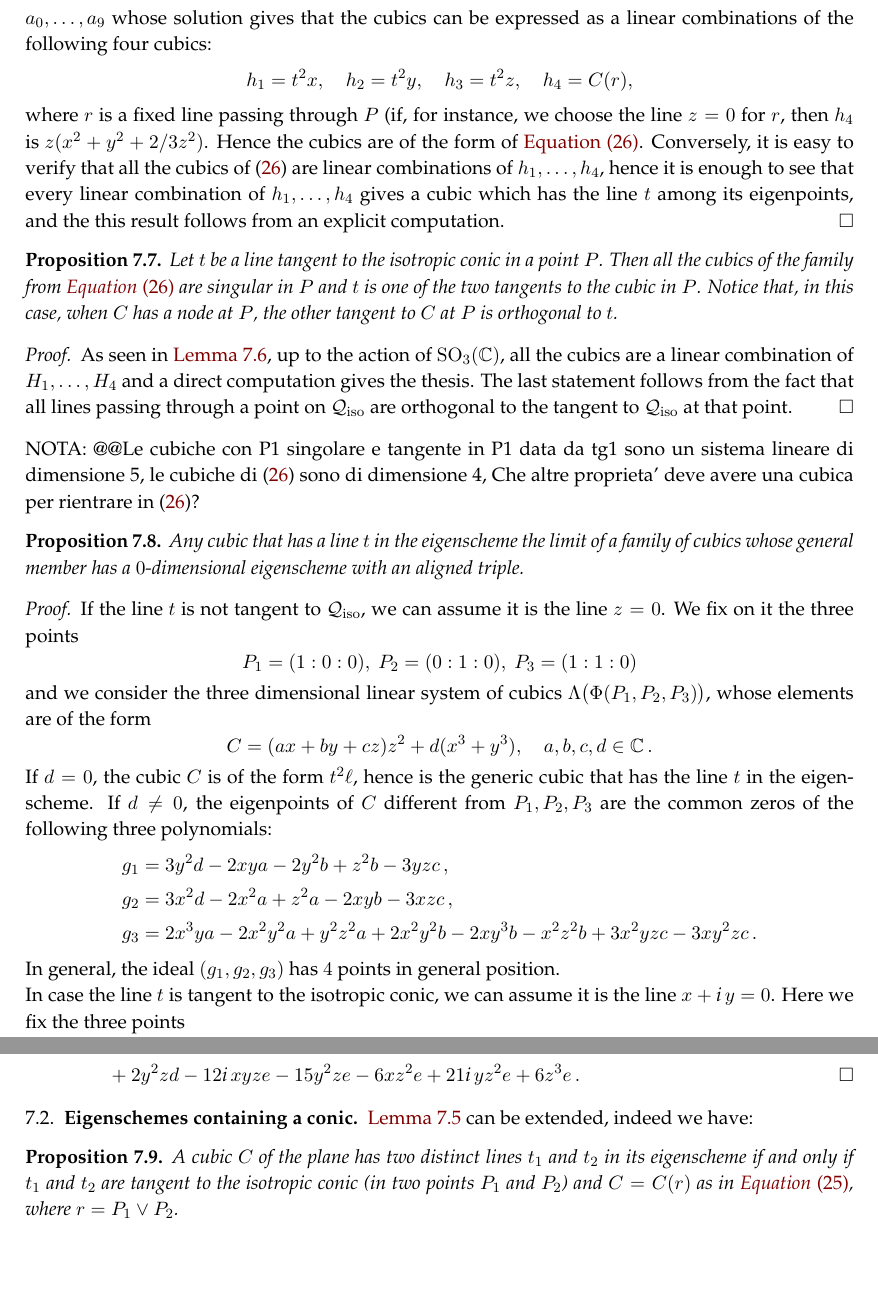
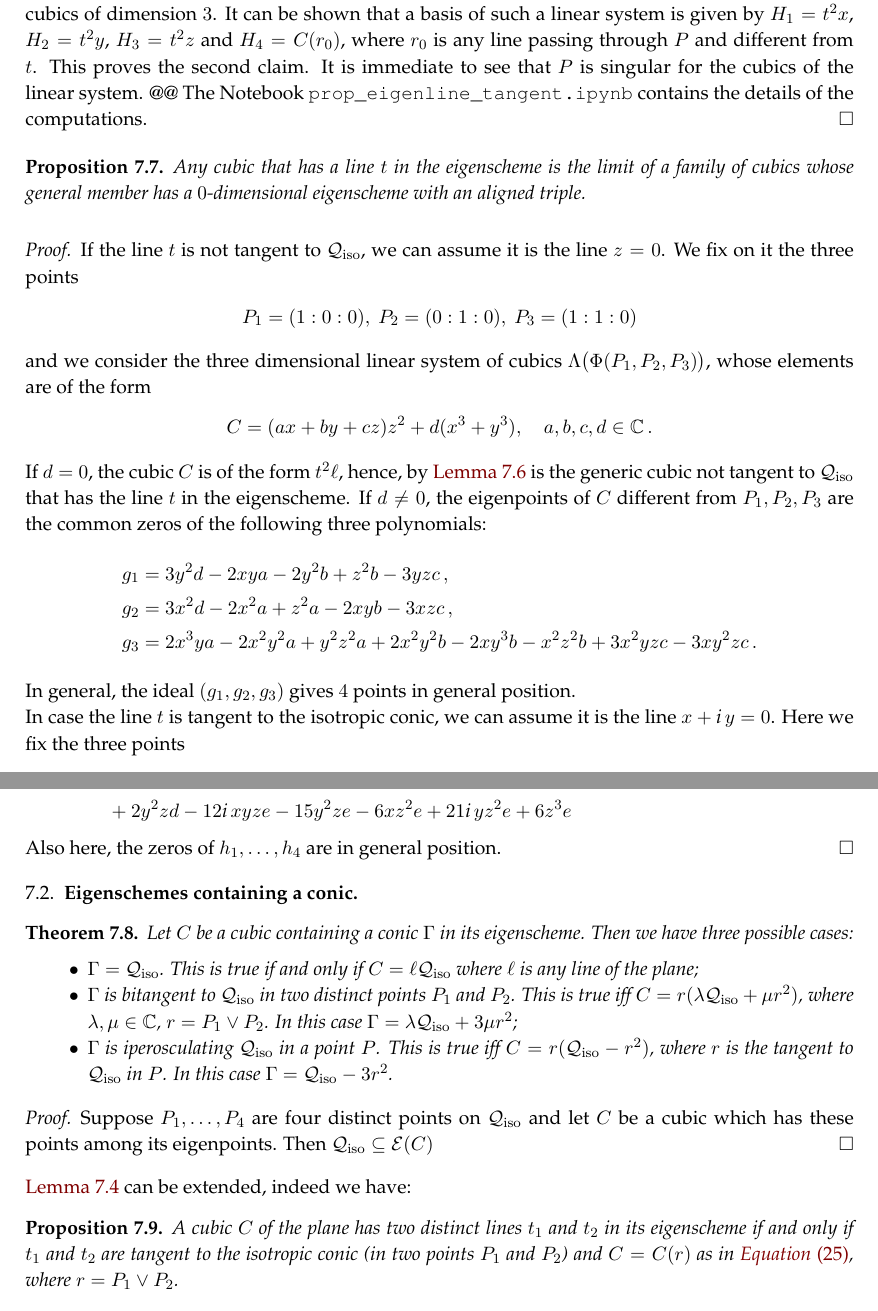
Before and after one commit to MatteoGallet/AlignedEigenpoints, a LaTeX paper (i_magnifici_3.tex): two parts of pages 27 and 28 of 37 before the commit and two parts of pages 27 and 28 of 38 after it, joined at a grey line, cut at the place of the change, the shorter picture padded with empty space. Compiled offline with pdfLaTeX.

Commit message:
Updates from Overleaf

```diff
--- a/i_magnifici_3.tex
+++ b/i_magnifici_3.tex
@@ -2396,3 +2374,4 @@ equation $ax+by+cz=0$ and suppose $r$ intersects $\iso$ in two distinct points~$
+distinct points~$P_1$ and~$P_2$. Consider the cubic:
 \begin{equation}
 \label{2_lines_of_eigenpoints}
   C(r) = \bigl( r^2-3\left(a^2+b^2+c^2\right)\iso \bigr) \, r \,
@@ -2411,0 +2395,2 @@ for~$C(r)$.
+Suppose $P_1, P_2, P_3, P_4$ are four distinct points belonging to a line~$t$.
+A cubic $C$ has $P_1, \dotsc, P_4$ among its eigenpoints if and only if
@@ -2411,0 +2404 @@ for~$C(r)$.
+The rank is~$6$ if and only if $\sigma(P_1, P_2) = 0$, i.e.\ if
@@ -2415 +2413,0 @@ for~$C(r)$.
-Let $t$ be a line in the plane.
@@ -2428,4 +2429,3 @@ only if it is of the form $C = t^2\ell$, where $\ell$ is any line of the plane.
   \end{equation}
   %
   where $\ell$ is any line of the plane, $\lambda \in \C$,
-  $r_0$ is any fixed line passing through $P$ and~$C(r_0)$ is
@@ -2443,39 +2440,0 @@ of~$t$ to be eigenpoints of a generic cubic $a_0x^3+a_1x^2y+\cdots+a_9z^3$
-and we get a linear system in $a_0, \dots, a_9$ whose solution gives that
-the cubics can be expressed as a linear combinations of the following
-four cubics:
-%
-\[
-  h_1 = t^2x, \quad
-  h_2 = t^2y, \quad
-  h_3 = t^2z, \quad
-  h_4 = C(r),
-\]
-%
-where $r$ is a fixed line passing through~$P$ (if, for instance,
-we choose the line $z=0$ for $r$,
-then $h_4$ is $z(x^2 + y^2 + 2/3z^2)$. Hence the cubics are of the
-form of \Cref{cubiche_con_retta_autop_tg}. Conversely, it is easy to verify
-that all the cubics of~(\ref{cubiche_con_retta_autop_tg}) are
-linear combinations of $h_1, \dots, h_4$, hence it is enough
-to see that every linear combination of $h_1, \dots, h_4$ gives a
-cubic which has the line~$t$ among its eigenpoints, and the this result follows from an explicit computation.
-\end{proof}
-
-\begin{prop}
-Let $t$ be a line tangent to the isotropic conic in a point~$P$.
-Then all the cubics of the family from \Cref{cubiche_con_retta_autop_tg} are singular in~$P$ and~$t$ is one of the two tangents to the cubic in~$P$.
-Notice that, in this case, when $C$ has a node at~$P$, the other tangent to~$C$ at~$P$ is orthogonal to~$t$.
-\end{prop}
-\begin{proof}
-%% file: una_retta_tg_autop.sage
-As seen in \Cref{prop:eigenline_non_tangent}, up to the action of~$\SO_3(\C)$, all the
-cubics are a linear combination of $H_1, \dots, H_4$ and a direct
-computation gives the thesis.
-The last statement follows from the fact that all lines passing through a point on~$\iso$ are orthogonal to the tangent to~$\iso$ at that point.
-\end{proof}
-
-NOTA: @@Le cubiche con P1 singolare e tangente in P1 data da tg1 sono
-un sistema lineare di dimensione 5, le cubiche
-di~(\ref{cubiche_con_retta_autop_tg}) sono di dimensione
-4, Che altre proprieta' deve avere una cubica per rientrare
-in~(\ref{cubiche_con_retta_autop_tg})?
@@ -2483,7 +2449,14 @@ in~(\ref{cubiche_con_retta_autop_tg})?
+$P$ is $(1: \iii: 0)$ and $t$ is $x+\iii y$. If we impose to the generic
+cubic of $\mathbb{P}^2$ to have eigenpoints the points of $t$, we get a linear
+system of cubics of dimension $3$. It can be shown that a basis of such a linear system is given by $H_1 = t^2x$, $H_2 = t^2y$, $H_3 = t^2z$ and
+$H_4 = C(r_0)$, where $r_0$ is any line passing through $P$ and different from $t$. This proves the
+second claim. It is immediate to see that $P$ is singular for the cubics of the linear system. @@ The Notebook
+\verb+prop_eigenline_tangent.ipynb+  contains the details of the computations.
+\end{proof}
 %
 \begin{prop}
 \label{prop:limitCubics}
-Any cubic that has a line~$t$ in the eigenscheme the limit of a family of cubics whose general member has a $0$-dimensional eigenscheme with an aligned triple.
+Any cubic that has a line~$t$ in the eigenscheme is the limit of a family of cubics whose general member has a $0$-dimensional eigenscheme with an aligned triple.
 \end{prop}
 \begin{proof}
 %% file cubic_limit.sage
@@ -2500,8 +2473,8 @@ cubics $\Lambda \bigl( \Phi(P_1, P_2, P_3) \bigr)$, whose elements are of the fo
   C = (ax + by + cz)z^2 + d(x^3+y^3), \quad a, b, c, d \in \C \,.
 \]
 %
-If $d=0$, the cubic $C$ is of the form $t^2 \ell$, hence is the
-generic cubic that has the line $t$ in the eigenscheme.
+If $d=0$, the cubic $C$ is of the form $t^2 \ell$, hence, by \Cref{prop:eigenline_tangent} is the
+generic cubic not tangent to $\iso$ that has the line $t$ in the eigenscheme.
 If $d \neq 0$, the eigenpoints of~$C$ different from $P_1, P_2, P_3$ are
 the common zeros of the following three polynomials:
 %
@@ -2512,7 +2485,7 @@ the common zeros of the following three polynomials:
           2xy^3b - x^2z^2b + 3x^2yzc - 3xy^2zc \,.
 \end{align*}
 %
-In general, the ideal $(g_1, g_2, g_3)$ has $4$ points in
+In general, the ideal $(g_1, g_2, g_3)$ gives $4$ points in
 general position. \\
 In case the line $t$ is tangent to the isotropic conic, we can
 assume it is the line $x+\iii y =0$. Here we fix the three
@@ -2539,12 +2512,31 @@ h_3 & = 3x^2zb + 6\iii xyzb - 3y^2zb + 2\iii x^3c - 5x^2yc -4\iii xy^2c + y^3c +
 &\phantom{=} + 2\iii x^3d - x^2yd + 2\iii xy^2d - y^3d -6\iii x^2ze - 6xyze -3\iii y^2ze + 6\iii xz^2e - 3yz^2e \,, \\
 h_4 & = 3y^2za -\iii yz^2a + 6xyzb + 9\iii y^2zb -3\iii xz^2b + 4yz^2b + 4\iii x^2yc - 9xy^2c -5\iii y^3c \\
 &\phantom{=} + 2x^2zc + 4\iii xyzc - 2y^2zc + 4\iii yz^2c + 2z^3c + 4\iii x^2yd - xy^2d + 5\iii y^3d + 2x^2zd \\
-&\phantom{=} + 2y^2zd -12\iii xyze - 15y^2ze - 6xz^2e + 21\iii yz^2e + 6z^3e \,. \qedhere
+&\phantom{=} + 2y^2zd -12\iii xyze - 15y^2ze - 6xz^2e + 21\iii yz^2e + 6z^3e
 \end{align*}
+Also here, the zeros of $h_1, \dotsc, h_4$ are in general position.
 %
 \end{proof}
 
 \subsection{Eigenschemes containing a conic}
+
+%%%%%%%%%%%%%
+\begin{theorem}
+    Let $C$ be a cubic containing a conic $\Gamma$ in its eigenscheme. Then we have three possible cases:
+    \begin{itemize}
+        \item $\Gamma = \iso$. This is true if and only if $C = \ell\iso$ where $\ell$ is any line of the plane;
+        \item $\Gamma$ is bitangent to $\iso$ in two distinct points $P_1$ and $P_2$. This is true iff $C = r(\lambda \iso+ \mu r^2)$, where $\lambda, \mu \in \mathbb{C}$, $r = P_1 \vee P_2$. In this case $\Gamma = \lambda \iso+3 \mu r^2$;
+        \item $\Gamma$ is iperosculating $\iso$ in a point $P$. This is true iff $C = r(\iso-r^2)$, where $r$ is the tangent to $\iso$ in $P$. In this case
+        $\Gamma = \iso-3r^2$.
+    \end{itemize}
+\end{theorem}
+\begin{proof} Suppose $P_1, \dots, P_4$ are four distinct points on $\iso$ and let $C$ be a cubic which has these points among its eigenpoints. Then
+$\iso\subseteq \Eig{C}$
+\end{proof}
+
+
+
+%%%%%%%%%%%%
 \Cref{lemma: twoTangentsCiso} can be extended, indeed we have:
 %
 \begin{prop}
```
Also changed, not shown: i_magnifici_3.tex (133 more changed lines).
